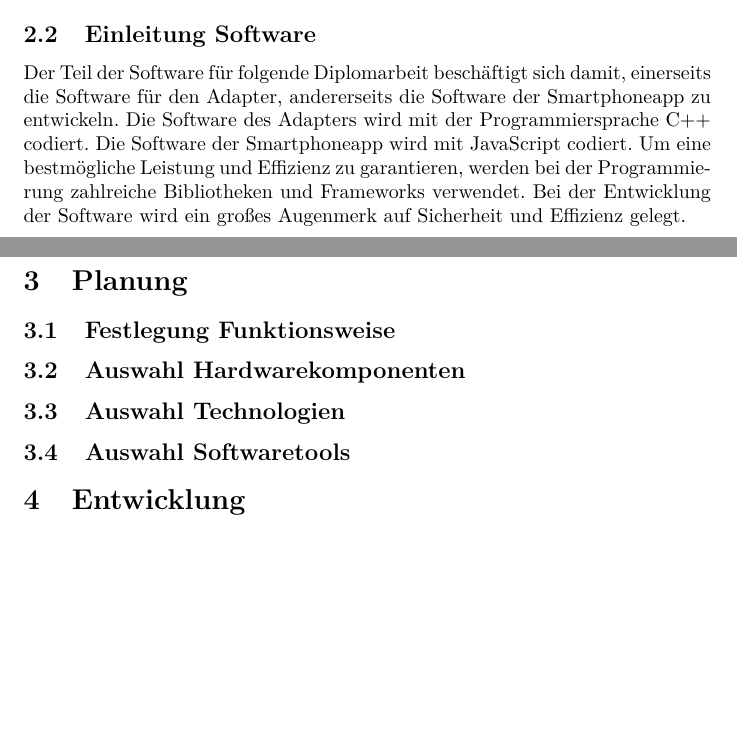
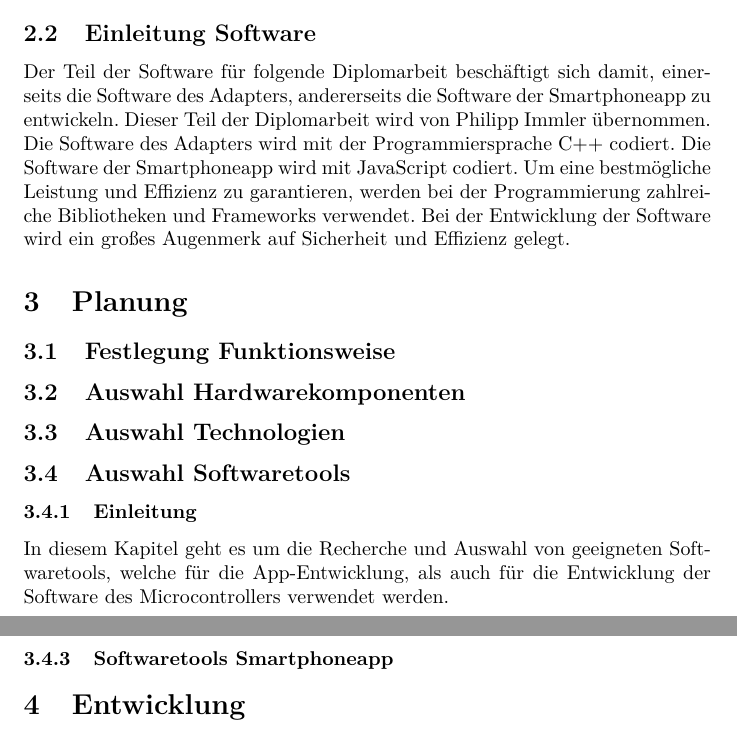
Before and after one commit to nicolang-dev/DA_Lang-Immler, a LaTeX document (DA-Main/DA-Main.tex): two parts of pages 5 and 6 of 6, joined at a grey line, cut so that both start at the same text, the shorter picture padded with empty space. Compiled offline with pdfLaTeX.

Commit message:
adding text

```diff
--- a/DA-Main/DA-Main.tex
+++ b/DA-Main/DA-Main.tex
@@ -81,13 +81,19 @@ Zudem beschäftigt sich dieser Teil mit dem optischen Design des Geräts (Gehäu
 Bei der Planung soll darauf geachtet werden, möglichst viele Kosten einzusparen, ohne dabei die Faktoren der Sicherheit und Qualität zu vergessen.
 
 \subsection{Einleitung Software}
-Der Teil der Software für folgende Diplomarbeit beschäftigt sich damit, einerseits die Software für den Adapter, andererseits die Software der Smartphoneapp zu entwickeln. Die Software des Adapters wird mit der Programmiersprache C++ codiert. Die Software der Smartphoneapp wird mit JavaScript codiert. Um eine bestmögliche Leistung und Effizienz zu garantieren, werden bei der Programmierung zahlreiche Bibliotheken und Frameworks verwendet. Bei der Entwicklung der Software wird ein großes Augenmerk auf Sicherheit und Effizienz gelegt.
+Der Teil der Software für folgende Diplomarbeit beschäftigt sich damit, einerseits die Software des Adapters, andererseits die Software der Smartphoneapp zu entwickeln. Dieser Teil der Diplomarbeit wird von Philipp Immler übernommen. Die Software des Adapters wird mit der Programmiersprache C++ codiert. Die Software der Smartphoneapp wird mit JavaScript codiert. Um eine bestmögliche Leistung und Effizienz zu garantieren, werden bei der Programmierung zahlreiche Bibliotheken und Frameworks verwendet. Bei der Entwicklung der Software wird ein großes Augenmerk auf Sicherheit und Effizienz gelegt.
 
 \section{Planung}
 \subsection{Festlegung Funktionsweise}
 \subsection{Auswahl Hardwarekomponenten}
 \subsection{Auswahl Technologien}
 \subsection{Auswahl Softwaretools}
+\subsubsection{Einleitung}
+In diesem Kapitel geht es um die Recherche und Auswahl von geeigneten Softwaretools, welche für die App-Entwicklung, als auch für die Entwicklung der Software des Microcontrollers verwendet werden.
+\subsubsection{Softwaretools Microcontroller}
+
+
+\subsubsection{Softwaretools Smartphoneapp}
 
 \section{Entwicklung}
 \subsection{Design Platine}
```
